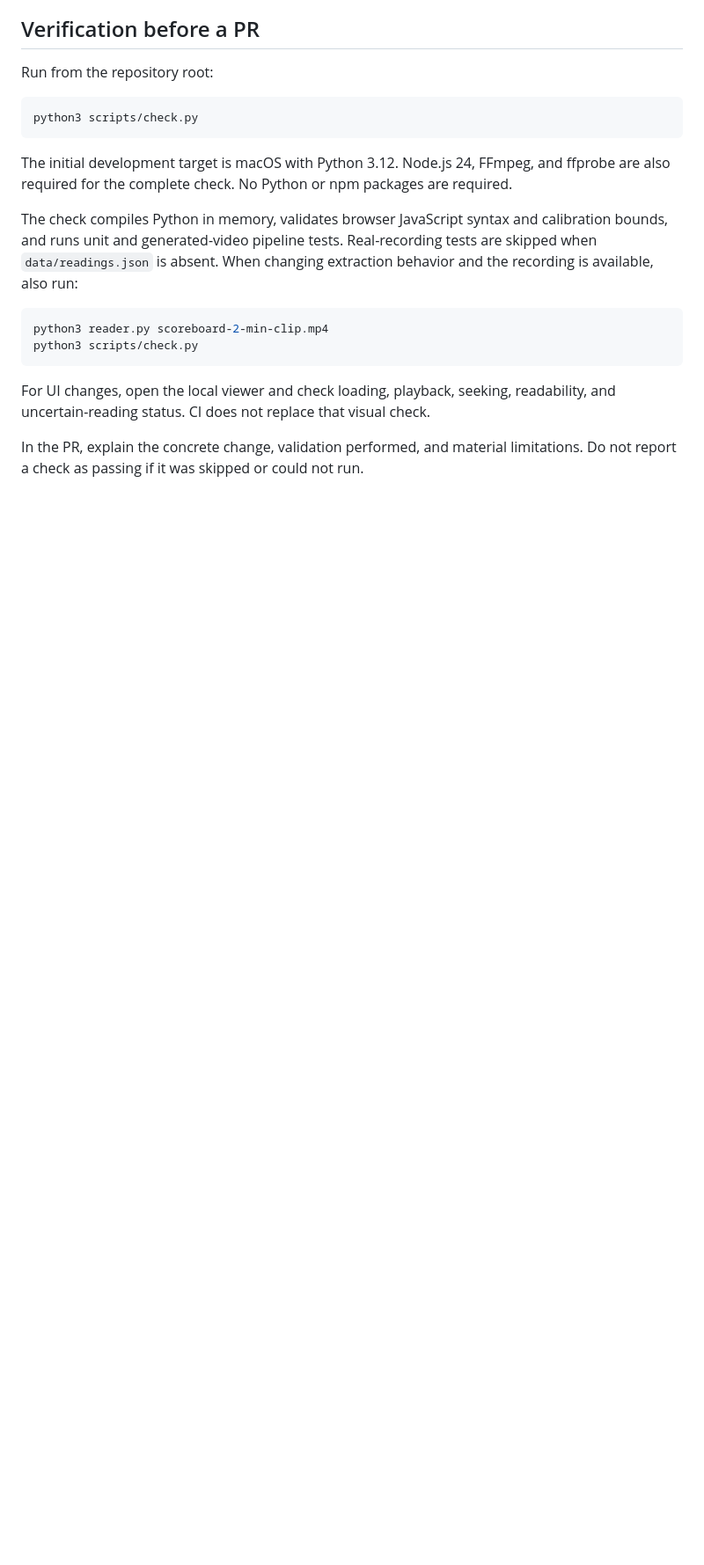
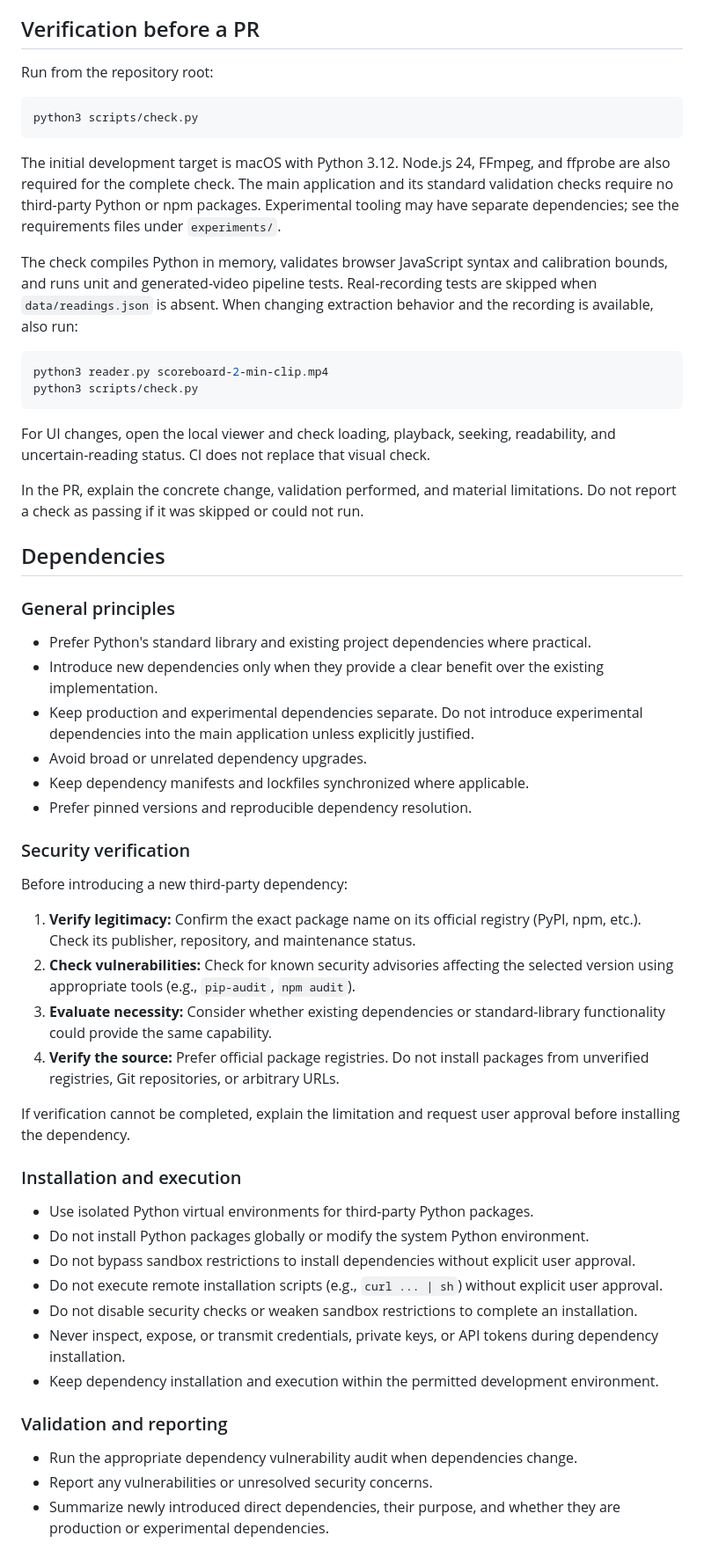
Before and after one commit to rasmusleth/livestream, a Markdown page: AGENTS.md, the part around the change. Shown at 88% size. Drawn GitHub-style; blank space fills up the shorter version.

Commit message:
Add dependencies policy (#28)

````diff
--- a/AGENTS.md
+++ b/AGENTS.md
@@ -34,7 +34,7 @@ Run from the repository root:
 python3 scripts/check.py
 ```
 
-The initial development target is macOS with Python 3.12. Node.js 24, FFmpeg, and ffprobe are also required for the complete check. No Python or npm packages are required.
+The initial development target is macOS with Python 3.12. Node.js 24, FFmpeg, and ffprobe are also required for the complete check. The main application and its standard validation checks require no third-party Python or npm packages. Experimental tooling may have separate dependencies; see the requirements files under `experiments/`.
 
 The check compiles Python in memory, validates browser JavaScript syntax and calibration bounds, and runs unit and generated-video pipeline tests. Real-recording tests are skipped when `data/readings.json` is absent. When changing extraction behavior and the recording is available, also run:
 
@@ -46,3 +46,41 @@ python3 scripts/check.py
 For UI changes, open the local viewer and check loading, playback, seeking, readability, and uncertain-reading status. CI does not replace that visual check.
 
 In the PR, explain the concrete change, validation performed, and material limitations. Do not report a check as passing if it was skipped or could not run.
+
+## Dependencies
+
+### General principles
+
+- Prefer Python's standard library and existing project dependencies where practical.
+- Introduce new dependencies only when they provide a clear benefit over the existing implementation.
+- Keep production and experimental dependencies separate. Do not introduce experimental dependencies into the main application unless explicitly justified.
+- Avoid broad or unrelated dependency upgrades.
+- Keep dependency manifests and lockfiles synchronized where applicable.
+- Prefer pinned versions and reproducible dependency resolution.
+
+### Security verification
+
+Before introducing a new third-party dependency:
+
+1. **Verify legitimacy:** Confirm the exact package name on its official registry (PyPI, npm, etc.). Check its publisher, repository, and maintenance status.
+2. **Check vulnerabilities:** Check for known security advisories affecting the selected version using appropriate tools (e.g., `pip-audit`, `npm audit`).
+3. **Evaluate necessity:** Consider whether existing dependencies or standard-library functionality could provide the same capability.
+4. **Verify the source:** Prefer official package registries. Do not install packages from unverified registries, Git repositories, or arbitrary URLs.
+
+If verification cannot be completed, explain the limitation and request user approval before installing the dependency.
+
+### Installation and execution
+
+- Use isolated Python virtual environments for third-party Python packages.
+- Do not install Python packages globally or modify the system Python environment.
+- Do not bypass sandbox restrictions to install dependencies without explicit user approval.
+- Do not execute remote installation scripts (e.g., `curl ... | sh`) without explicit user approval.
+- Do not disable security checks or weaken sandbox restrictions to complete an installation.
+- Never inspect, expose, or transmit credentials, private keys, or API tokens during dependency installation.
+- Keep dependency installation and execution within the permitted development environment.
+
+### Validation and reporting
+
+- Run the appropriate dependency vulnerability audit when dependencies change.
+- Report any vulnerabilities or unresolved security concerns.
+- Summarize newly introduced direct dependencies, their purpose, and whether they are production or experimental dependencies.
````
